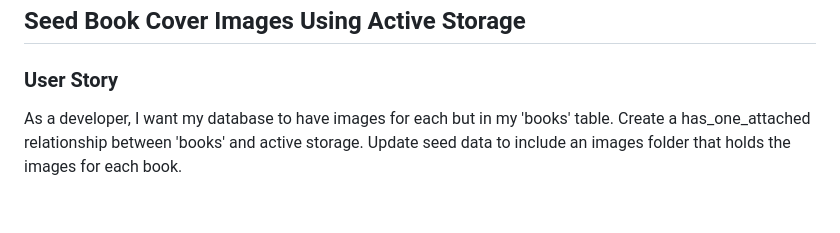
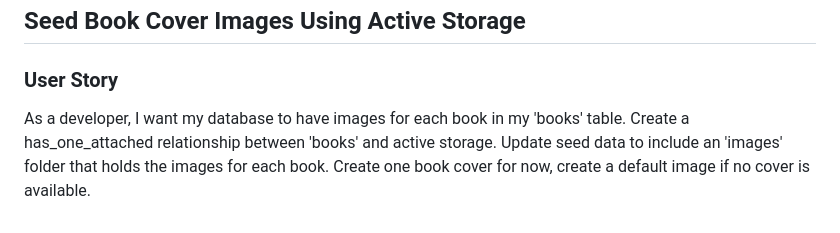
Before and after one commit to gabbymassaro/rails_project, a Markdown page: UserStories.md, the part around the change. GitHub-like rendering.

Commit message:
Update user story 13

```diff
--- a/UserStories.md
+++ b/UserStories.md
@@ -137,4 +137,4 @@ As a developer, I want to start implementing bootstrap for styling my app. Start
 
 ### User Story
 
-As a developer, I want my database to have images for each but in my 'books' table. Create a has_one_attached relationship between 'books' and active storage. Update seed data to include an images folder that holds the images for each book.
+As a developer, I want my database to have images for each book in my 'books' table. Create a has_one_attached relationship between 'books' and active storage. Update seed data to include an 'images' folder that holds the images for each book. Create one book cover for now, create a default image if no cover is available.
```
